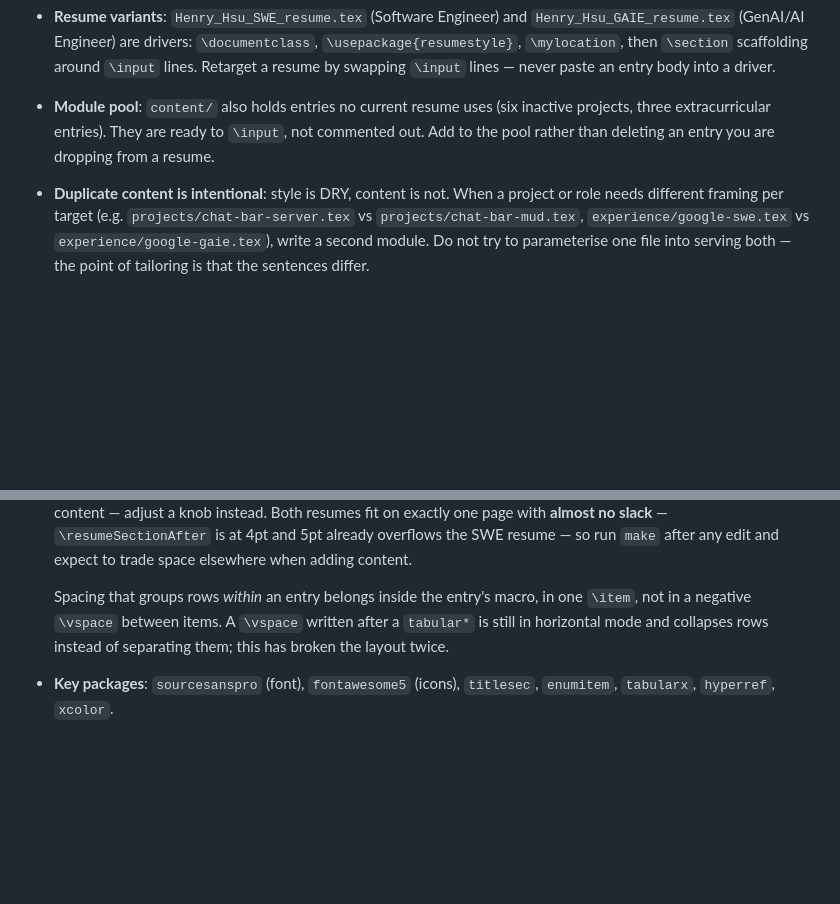
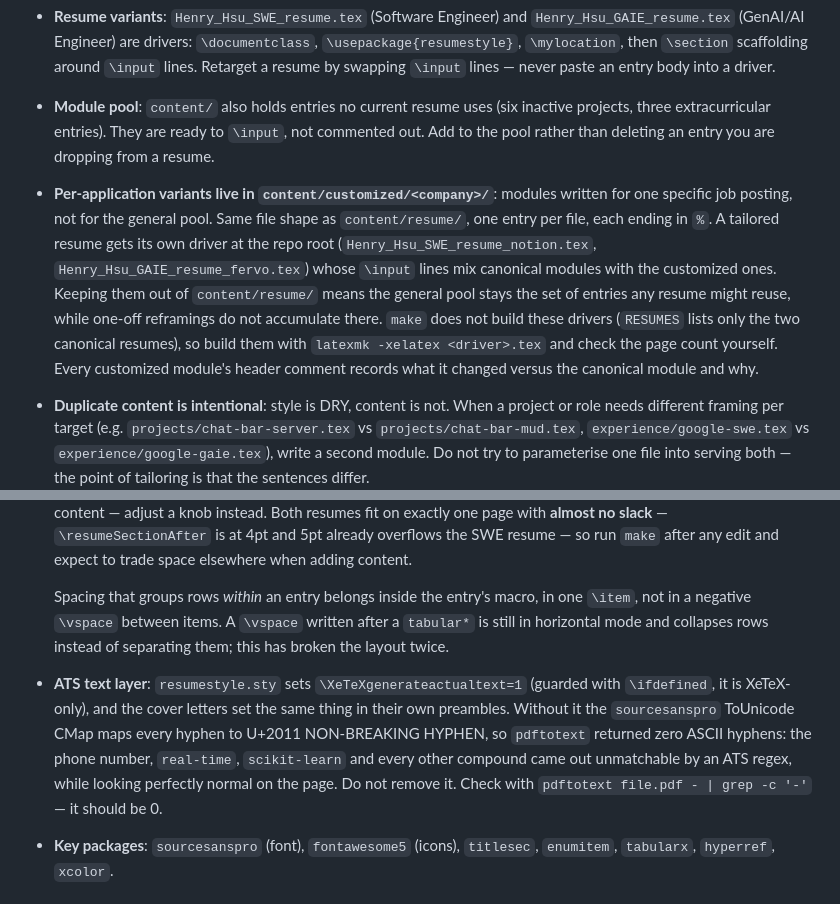
Before and after one commit to yarikama/resume_latex, a Markdown page: CLAUDE.md, 2 parts joined by grey strips. Drawn GitHub-style; blank space fills up the shorter version.

Commit message:
docs: document content/customized and the ATS text-layer fix
Architecture gains a bullet for content/customized/<company>/: same file
shape as content/resume/, drivers live at the repo root, and make does not
build them since RESUMES lists only the two canonical resumes, so build
with latexmk and check the page count by hand.

Also records why \XeTeXgenerateactualtext must stay, with the one-line
check that catches a regression.

Co-Authored-By: Claude Opus 5 <noreply@anthropic.com>
Claude-Session: https://claude.ai/code/session_016nRwuQa9i6fRrswyTG1ZvL

```diff
--- a/CLAUDE.md
+++ b/CLAUDE.md
@@ -36,6 +36,7 @@ trailing whitespace stripped, one `.bak` at most). The 100-column text wrap live
 - **Content modules**: `content/resume/` holds one file per entry — `awards.tex`, `summary/`, `experience/`, `education/`, `projects/`, `extracurricular/`, `skills/`. `content/shared/header.tex` is the single source of contact details and is shared with the cover letters, so it must not reference anything defined in `resumestyle.sty` (the caller owns the spacing after it). There is no `\mylocation` indirection any more: the address lives in that one file. Each file contains exactly one `\resumeEntry` / `\resumeProjectEntry` block (or one section's lines) and **must end with `%`** so `\input` does not inject a blank line, which would add a stray `\par` of vertical space.
 - **Resume variants**: `Henry_Hsu_SWE_resume.tex` (Software Engineer) and `Henry_Hsu_GAIE_resume.tex` (GenAI/AI Engineer) are drivers: `\documentclass`, `\usepackage{resumestyle}`, `\mylocation`, then `\section` scaffolding around `\input` lines. Retarget a resume by swapping `\input` lines — never paste an entry body into a driver.
 - **Module pool**: `content/` also holds entries no current resume uses (six inactive projects, three extracurricular entries). They are ready to `\input`, not commented out. Add to the pool rather than deleting an entry you are dropping from a resume.
+- **Per-application variants live in `content/customized/<company>/`**: modules written for one specific job posting, not for the general pool. Same file shape as `content/resume/`, one entry per file, each ending in `%`. A tailored resume gets its own driver at the repo root (`Henry_Hsu_SWE_resume_notion.tex`, `Henry_Hsu_GAIE_resume_fervo.tex`) whose `\input` lines mix canonical modules with the customized ones. Keeping them out of `content/resume/` means the general pool stays the set of entries any resume might reuse, while one-off reframings do not accumulate there. `make` does not build these drivers (`RESUMES` lists only the two canonical resumes), so build them with `latexmk -xelatex <driver>.tex` and check the page count yourself. Every customized module's header comment records what it changed versus the canonical module and why.
 - **Duplicate content is intentional**: style is DRY, content is not. When a project or role needs different framing per target (e.g. `projects/chat-bar-server.tex` vs `projects/chat-bar-mud.tex`, `experience/google-swe.tex` vs `experience/google-gaie.tex`), write a second module. Do not try to parameterise one file into serving both — the point of tailoring is that the sentences differ.
 - **Cover letters**: `cover_letters/cover_letter.tex` is the tracked generic template. It `\input`s `../content/shared/header` and is built from inside `cover_letters/`, so those relative paths resolve — build it with `make cover`, not from the repo root. Company-specific letters go in `cover_letters/specific_comps/` (gitignored, so they exist only on the local disk). `sign.png` is intentionally untracked and guarded with `\IfFileExists`; never make the template hard-depend on it.
 - **Fonts**: get Source Sans Pro from `\usepackage[default]{sourcesanspro}`, never `\setmainfont{Source Sans Pro}` — that needs the font installed system-wide and breaks the XeLaTeX build.
@@ -48,6 +49,7 @@ trailing whitespace stripped, one `.bak` at most). The 100-column text wrap live
 - **Vertical rhythm**: all spacing lives in the `VERTICAL RHYTHM` block near the top of `resumestyle.sty` — `\resumeBulletSep`, `\resumeEntrySep`, `\resumeHeadSep`, `\resumeHeaderGap`, `\resumeSectionBefore`, `\resumeSectionRuleGap`, `\resumeSectionAfter`. The document body contains **no bare `\vspace`**; entries are vertically self-contained so they can be reordered or swapped freely. Never reintroduce a hand-tuned `\vspace` in content — adjust a knob instead. Both resumes fit on exactly one page with **almost no slack** — `\resumeSectionAfter` is at 4pt and 5pt already overflows the SWE resume — so run `make` after any edit and expect to trade space elsewhere when adding content.
 
   Spacing that groups rows *within* an entry belongs inside the entry's macro, in one `\item`, not in a negative `\vspace` between items. A `\vspace` written after a `tabular*` is still in horizontal mode and collapses rows instead of separating them; this has broken the layout twice.
+- **ATS text layer**: `resumestyle.sty` sets `\XeTeXgenerateactualtext=1` (guarded with `\ifdefined`, it is XeTeX-only), and the cover letters set the same thing in their own preambles. Without it the `sourcesanspro` ToUnicode CMap maps every hyphen to U+2011 NON-BREAKING HYPHEN, so `pdftotext` returned zero ASCII hyphens: the phone number, `real-time`, `scikit-learn` and every other compound came out unmatchable by an ATS regex, while looking perfectly normal on the page. Do not remove it. Check with `pdftotext file.pdf - | grep -c '‑'` — it should be 0.
 - **Key packages**: `sourcesanspro` (font), `fontawesome5` (icons), `titlesec`, `enumitem`, `tabularx`, `hyperref`, `xcolor`.
 
 ## Cover Letter Workflow
```
